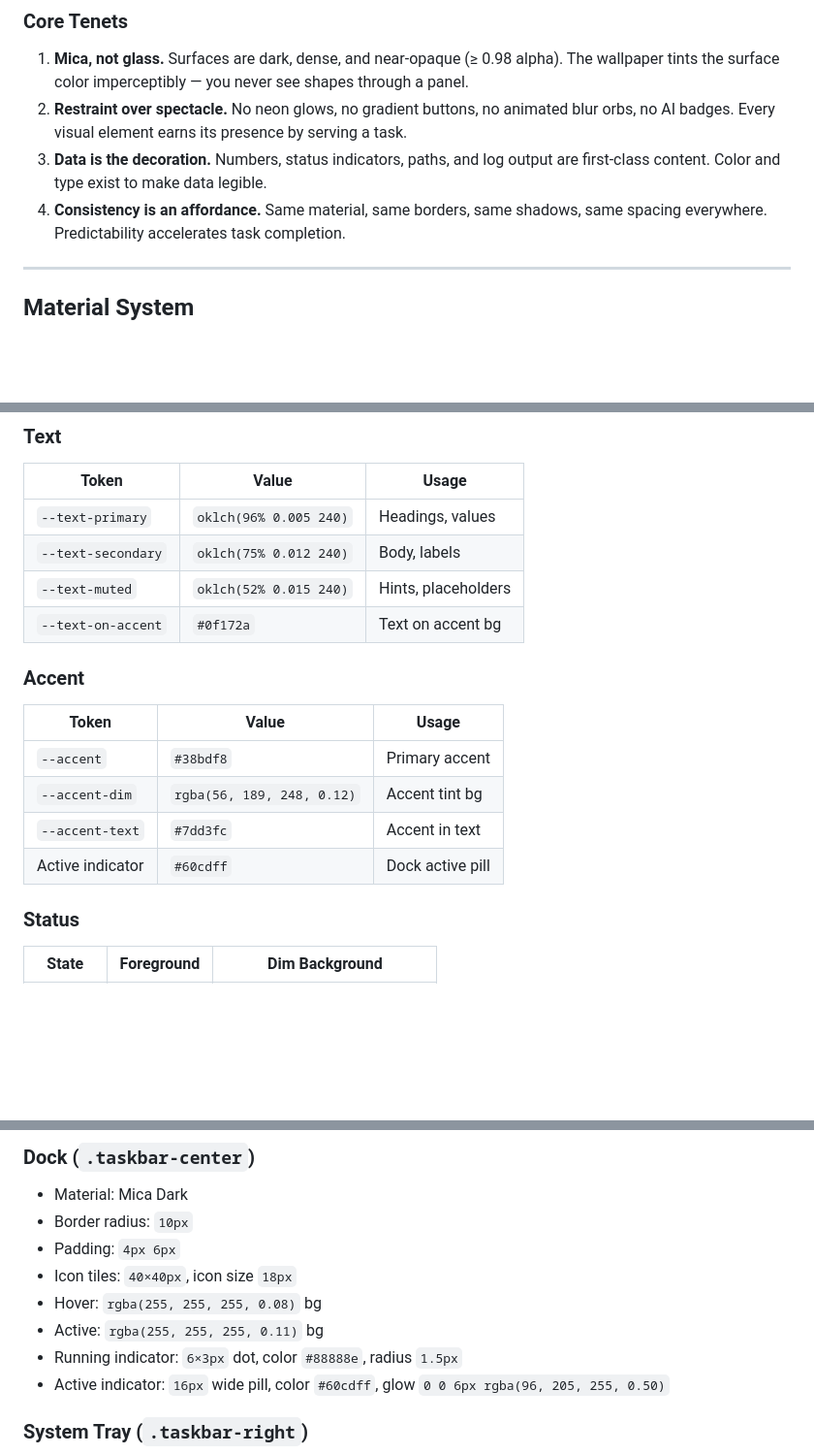
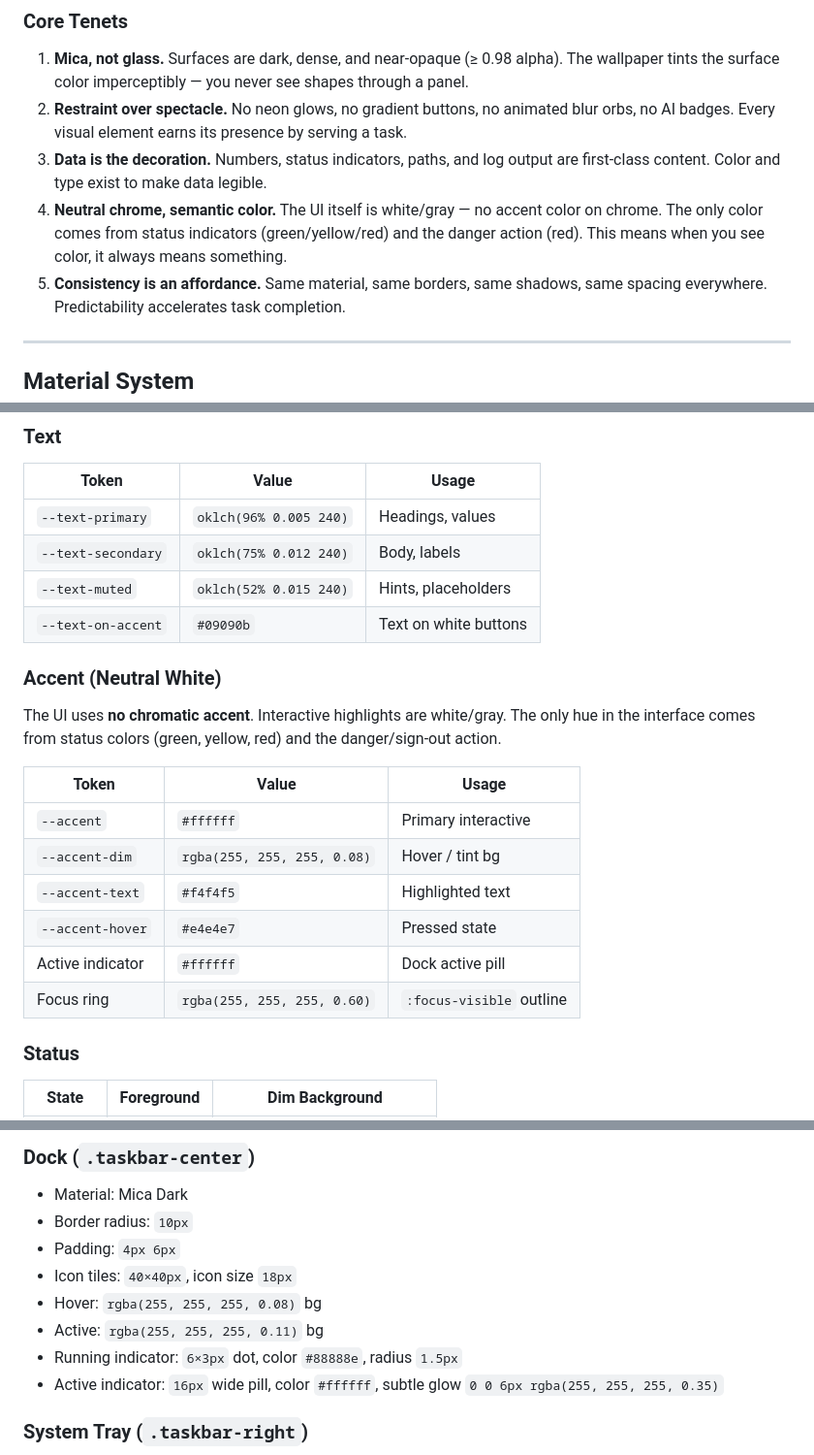
Before and after one commit to Cypher-0071/Home_Cloud, a Markdown page: docs/DESIGN.md, 3 parts joined by grey strips. Shown at 97% size. GitHub-like rendering; blank space fills up the shorter version.

Commit message:
docs: updated design.md

```diff
--- a/docs/DESIGN.md
+++ b/docs/DESIGN.md
@@ -21,7 +21,10 @@ professional — not transparent or flashy.
    no AI badges. Every visual element earns its presence by serving a task.
 3. **Data is the decoration.** Numbers, status indicators, paths, and log output are
    first-class content. Color and type exist to make data legible.
-4. **Consistency is an affordance.** Same material, same borders, same shadows, same spacing
+4. **Neutral chrome, semantic color.** The UI itself is white/gray — no accent color on
+   chrome. The only color comes from status indicators (green/yellow/red) and the danger
+   action (red). This means when you see color, it always means something.
+5. **Consistency is an affordance.** Same material, same borders, same shadows, same spacing
    everywhere. Predictability accelerates task completion.
 
 ---
@@ -85,16 +88,21 @@ functionally opaque against high-contrast wallpapers.
 | `--text-primary`   | `oklch(96% 0.005 240)`    | Headings, values   |
 | `--text-secondary` | `oklch(75% 0.012 240)`    | Body, labels       |
 | `--text-muted`     | `oklch(52% 0.015 240)`    | Hints, placeholders|
-| `--text-on-accent` | `#0f172a`                  | Text on accent bg  |
+| `--text-on-accent` | `#09090b`                  | Text on white buttons|
 
-### Accent
+### Accent (Neutral White)
 
-| Token             | Value                         | Usage                |
-|-------------------|-------------------------------|----------------------|
-| `--accent`        | `#38bdf8`                     | Primary accent       |
-| `--accent-dim`    | `rgba(56, 189, 248, 0.12)`   | Accent tint bg       |
-| `--accent-text`   | `#7dd3fc`                     | Accent in text       |
-| Active indicator  | `#60cdff`                     | Dock active pill     |
+The UI uses **no chromatic accent**. Interactive highlights are white/gray. The only hue in
+the interface comes from status colors (green, yellow, red) and the danger/sign-out action.
+
+| Token             | Value                         | Usage                    |
+|-------------------|-------------------------------|--------------------------|
+| `--accent`        | `#ffffff`                     | Primary interactive      |
+| `--accent-dim`    | `rgba(255, 255, 255, 0.08)`  | Hover / tint bg          |
+| `--accent-text`   | `#f4f4f5`                     | Highlighted text         |
+| `--accent-hover`  | `#e4e4e7`                     | Pressed state            |
+| Active indicator  | `#ffffff`                     | Dock active pill         |
+| Focus ring        | `rgba(255, 255, 255, 0.60)`  | `:focus-visible` outline |
 
 ### Status
 
@@ -165,7 +173,7 @@ functionally opaque against high-contrast wallpapers.
 - Hover: `rgba(255, 255, 255, 0.08)` bg
 - Active: `rgba(255, 255, 255, 0.11)` bg
 - Running indicator: `6×3px` dot, color `#88888e`, radius `1.5px`
-- Active indicator: `16px` wide pill, color `#60cdff`, glow `0 0 6px rgba(96, 205, 255, 0.50)`
+- Active indicator: `16px` wide pill, color `#ffffff`, subtle glow `0 0 6px rgba(255, 255, 255, 0.35)`
 
 ### System Tray (`.taskbar-right`)
 
```
Also changed, not shown: other parts of docs/DESIGN.md (+2 -1 lines).
